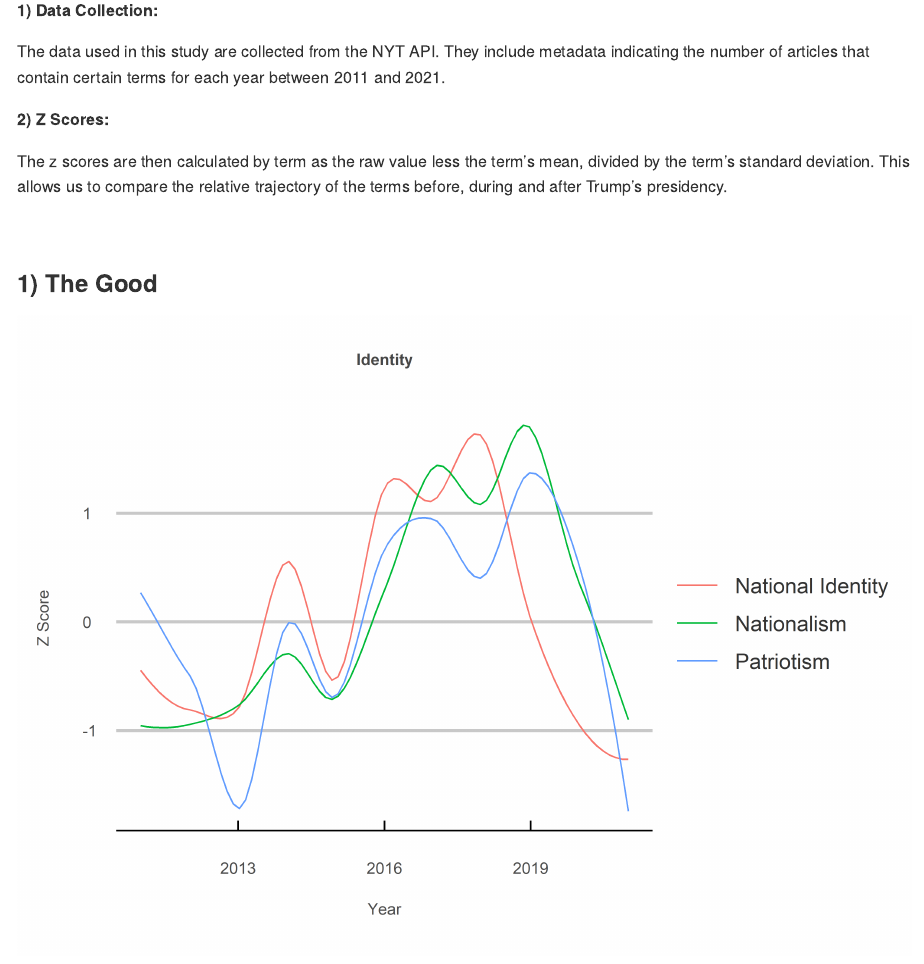
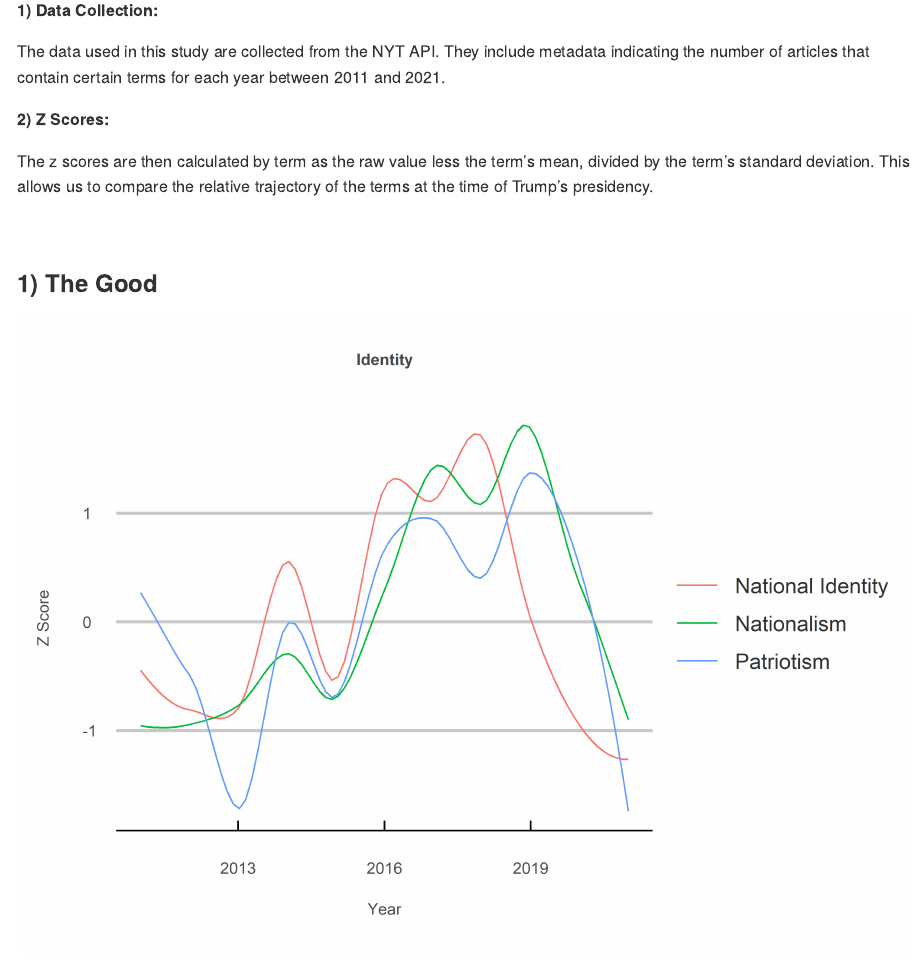
Before and after one commit to jcarterlab/The-Good-the-Bad-and-the-Ugly, an R Markdown document (The-Good-the-Bad-and-the-Ugly.Rmd): the page in a window 1100 px wide, from 480 px down. The pictures show the output file The-Good-the-Bad-and-the-Ugly.md that the author committed with the source, drawn offline in the style of GitHub.

Commit message:
updating files

```diff
--- a/The-Good-the-Bad-and-the-Ugly.Rmd
+++ b/The-Good-the-Bad-and-the-Ugly.Rmd
@@ -124,7 +123,7 @@ The data used in this study are collected from the NYT API. They include metadat
 
 **2) Z Scores:**
 
-The z scores are then calculated by term as the raw value less the term's mean, divided by the term's standard deviation. This allows us to compare the relative trajectory of the terms before, during and after Trump's presidency.
+The z scores are then calculated by term as the raw value less the term's mean, divided by the term's standard deviation. This allows us to compare the relative trajectory of the terms at the time of Trump's presidency.
 
 &nbsp;
 
```
Also changed, not shown: The-Good-the-Bad-and-the-Ugly.md, The-Good-the-Bad-and-the-Ugly_files/figure-gfm/unnamed-chunk-3-1.png, The-Good-the-Bad-and-the-Ugly.Rmd (3 more changed lines).
